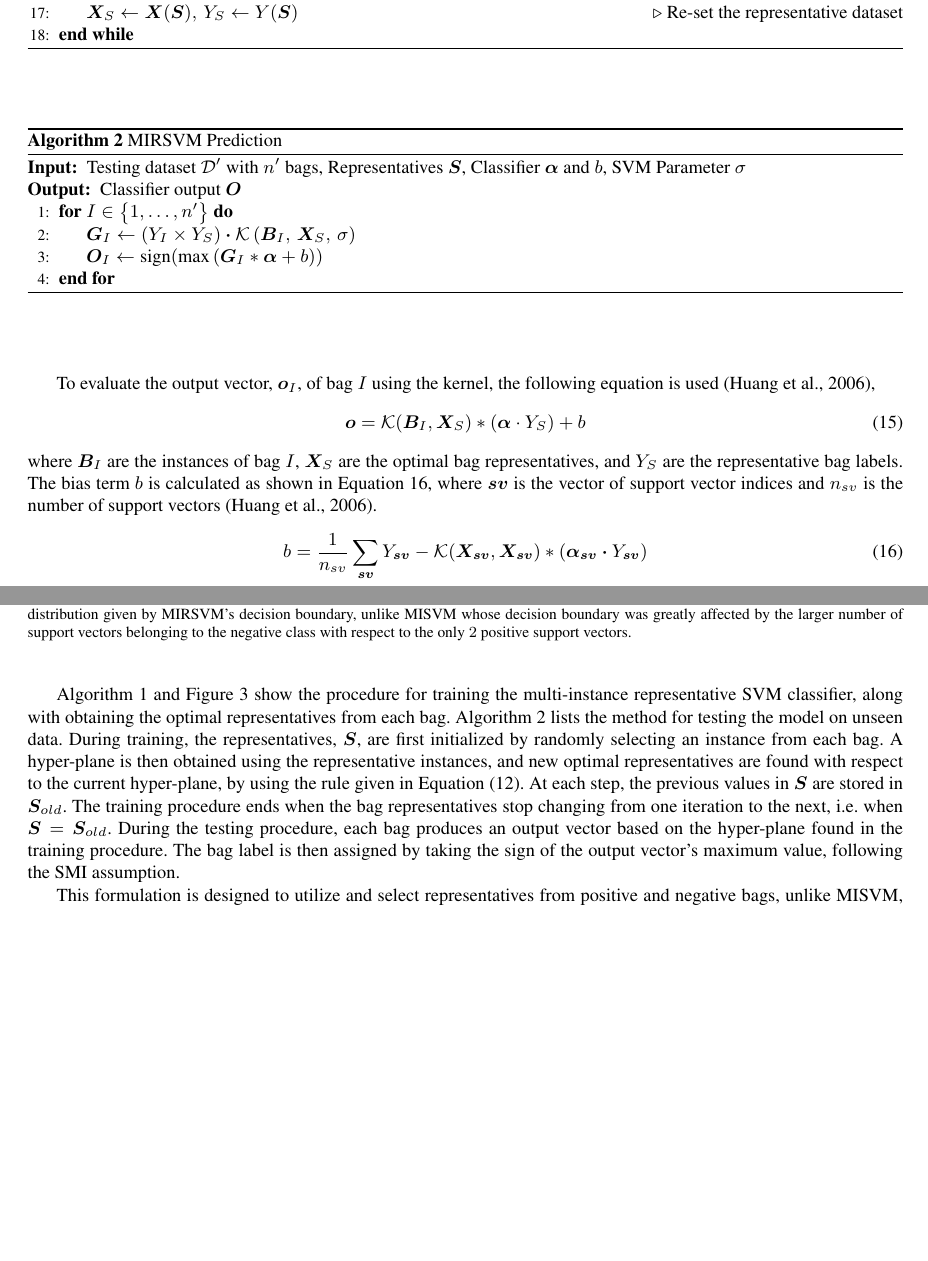
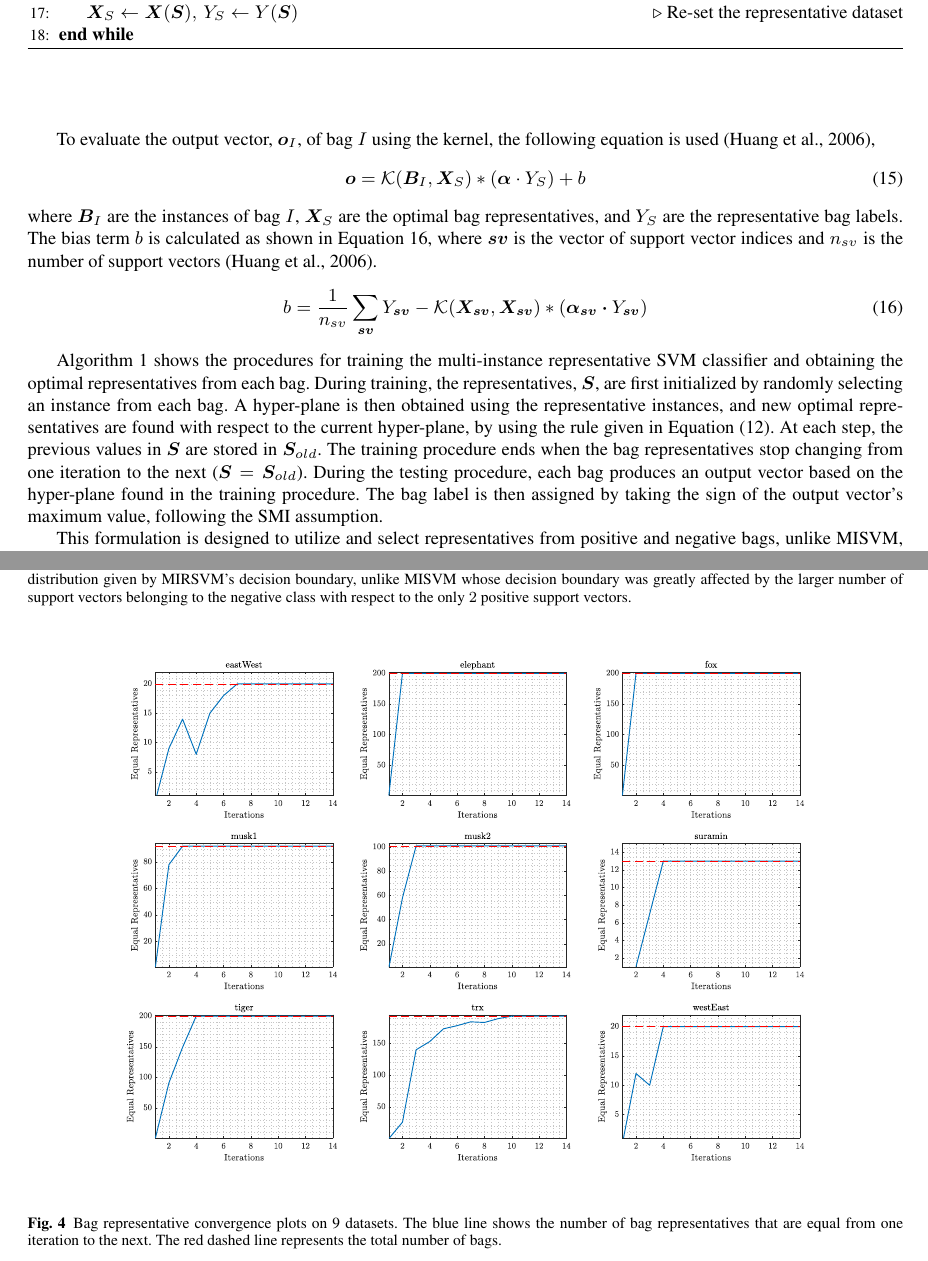
Before and after one commit to melkiga/MultiInstanceLearning, a LaTeX paper (ArticleRevision/article/article.tex): two parts of pages 8 and 9 of 18, joined at a grey line, cut so that both start at the same text, the shorter picture padded with empty space. Compiled offline with pdfLaTeX.

Commit message:
Updated the article
> changed the unbounded SV to bounded
> added the convergence plot
> removed the testing procedure
> minor edits

```diff
--- a/ArticleRevision/article/article.tex
+++ b/ArticleRevision/article/article.tex
@@ -350,22 +350,7 @@ One of the biggest advantages of the dual SVM formulation is the sparseness of t
 \EndWhile
 \end{algorithmic}
 \end{algorithm}
-\begin{algorithm}[H]
-\caption{MIRSVM Prediction}
-\label{alg:mirsvmtest}
-\begin{algorithmic}[1]
-\renewcommand{\algorithmicrequire}{\textbf{Input:}}
-\renewcommand{\algorithmicensure}{\textbf{Output:}}
-\Require Testing dataset $\mathcal{D^\prime}$ with $n^\prime$ bags, Representatives $\bm S$, Classifier $\bm \alpha$ and $b$, SVM Parameter $\sigma$
-\Ensure Classifier output $\bm O$
-\For {$I \in \set{1,\ldots,n^\prime}$}
-\State $\bm G_I \leftarrow (Y_I \times Y_S) \bm \cdot \mathcal{K}\left( \bm B_I,\,\bm X_S,\,\sigma\right)$
-\State $\bm O_I \leftarrow \text{sign}(\text{max}\left(\bm G_I*\bm{\alpha} + b \right))$
-\EndFor
-\end{algorithmic}
-\end{algorithm}
 \end{figure}
-
 
 To evaluate the output vector, $\bm o_I$, of bag $I$ using the kernel, the following equation is used~\citep{Huang2006},
 \begin{align}
@@ -376,8 +361,8 @@ where $\bm B_I$ are the instances of bag $I$, $\bm X_S$ are the optimal bag repr
 \label{eqn:bias}
 b = \frac{1}{n_{sv}}\sum_{\bm{sv}} Y_{\bm{sv}} - \spa{K}(\bm X_{\bm{sv}},\bm X_{\bm{sv}})*(\bm \alpha_{\bm{sv}}\bm\cdot Y_{\bm{sv}})
 \end{align}
-\newpage
-Algorithm~\ref{alg:mirsvm} and Figure~\ref{fig:mirsvm} show the procedure for training the multi-instance representative SVM classifier, along with obtaining the optimal representatives from each bag. Algorithm~\ref{alg:mirsvmtest} lists the method for testing the model on unseen data. During training, the representatives, $\bm S$, are first initialized by randomly selecting an instance from each bag. A hyper-plane is then obtained using the representative instances, and new optimal representatives are found with respect to the current hyper-plane, by using the rule given in Equation~\eqref{eq:si}. At each step, the previous values in $\bm S$ are stored in $\bm S_{old}$. The training procedure ends when the bag representatives stop changing from one iteration to the next, i.e. when $\bm S = \bm S_{old}$. During the testing procedure, each bag produces an output vector based on the hyper-plane found in the training procedure. The bag label is then assigned by taking the sign of the output vector's maximum value, following the SMI assumption.
+
+Algorithm~\ref{alg:mirsvm} shows the procedures for training the multi-instance representative SVM classifier and obtaining the optimal representatives from each bag.  During training, the representatives, $\bm S$, are first initialized by randomly selecting an instance from each bag. A hyper-plane is then obtained using the representative instances, and new optimal representatives are found with respect to the current hyper-plane, by using the rule given in Equation~\eqref{eq:si}. At each step, the previous values in $\bm S$ are stored in $\bm S_{old}$. The training procedure ends when the bag representatives stop changing from one iteration to the next ($\bm S = \bm S_{old}$). During the testing procedure, each bag produces an output vector based on the hyper-plane found in the training procedure. The bag label is then assigned by taking the sign of the output vector's maximum value, following the SMI assumption.
 
 \begin{figure}
     \centering
@@ -392,6 +377,13 @@ Algorithm~\ref{alg:mirsvm} and Figure~\ref{fig:mirsvm} show the procedure for tr
     \end{minipage}
     \caption{Difference between MIRSVM and MISVM on a random $2$-dimensional toy dataset. The instances of this dataset were drawn from the standard normal distribution, with $6$ bags, $4$ of which are negative (red) and $2$ of which are positive (blue), indicated by the red and blue dotted circles. There are a total of $125$ instances, $65$ belonging to the positive bags and $60$ belonging to the negative bags. The decision boundaries (black lines) are shown for each of the algorithms, along with the SVM margin (red and blue dashed lines) and support vectors (black crosses). In this example, both MIRSVM and MISVM were trained using $C = 1000$ and $\sigma = 1.5$. Note the differing number of support vectors produced by the two methods. MIRSVM has $6$, one for each bag, and MISVM has $29$. Also note the smoother representation of the data distribution given by MIRSVM's decision boundary, unlike MISVM whose decision boundary was greatly affected by the larger number of support vectors belonging to the negative class with respect to the only $2$ positive support vectors. }
 \end{figure}
+\begin{figure}
+\centering
+\label{fig:convergence}
+\includegraphics[width=0.95\textwidth]{convergence.eps}
+\caption{Bag representative convergence plots on 9 datasets. The blue line shows the number of bag representatives that are equal from one iteration to the next. The red dashed line represents the total number of bags.}
+\end{figure}
+
 This formulation is designed to utilize and select representatives from positive and negative bags, unlike MISVM, which only optimizes over representatives from positive bags, while flattening the negative bag instances. MISVM allows multiple representatives to be chosen from negative bags and limits positive bag-representatives to be one, while MIRSVM allows for balanced bag-representative selection, where each bag is allowed one. MISVM also uses a wrapper technique to initialize the positive bag-representatives by taking the mean vector of the instances within each positive bag. This is an implicit assumption that the instances within the positive bags are all positive, whereas MIRSVM's initialization procedure selects an instance from all bags at random, ensuring no noise is added by any wrapper techniques during initialization and no assumptions are made about the instances. Due to the constraints on the representatives, MIRSVM produces sparser models while MISVM has the freedom to select as many negative support vectors as it needs and restricts the support vectors chosen from positive bags to be one. Figure~\ref{fig:diff} shows the decision boundaries produced by MIRSVM and MISVM to highlight the differences in their solutions. As Figure~\ref{fig:diff} shows, MISVM produces a larger number of support vectors from the negative bags, which greatly influences the final decision boundary in favor of the negative class.
 
 \section{Experiments}\label{sec:experiments}
```
Also changed, not shown: ArticleRevision/article/article.pdf, ArticleRevision/article/article.tex (6 more changed lines), 4 other files.
